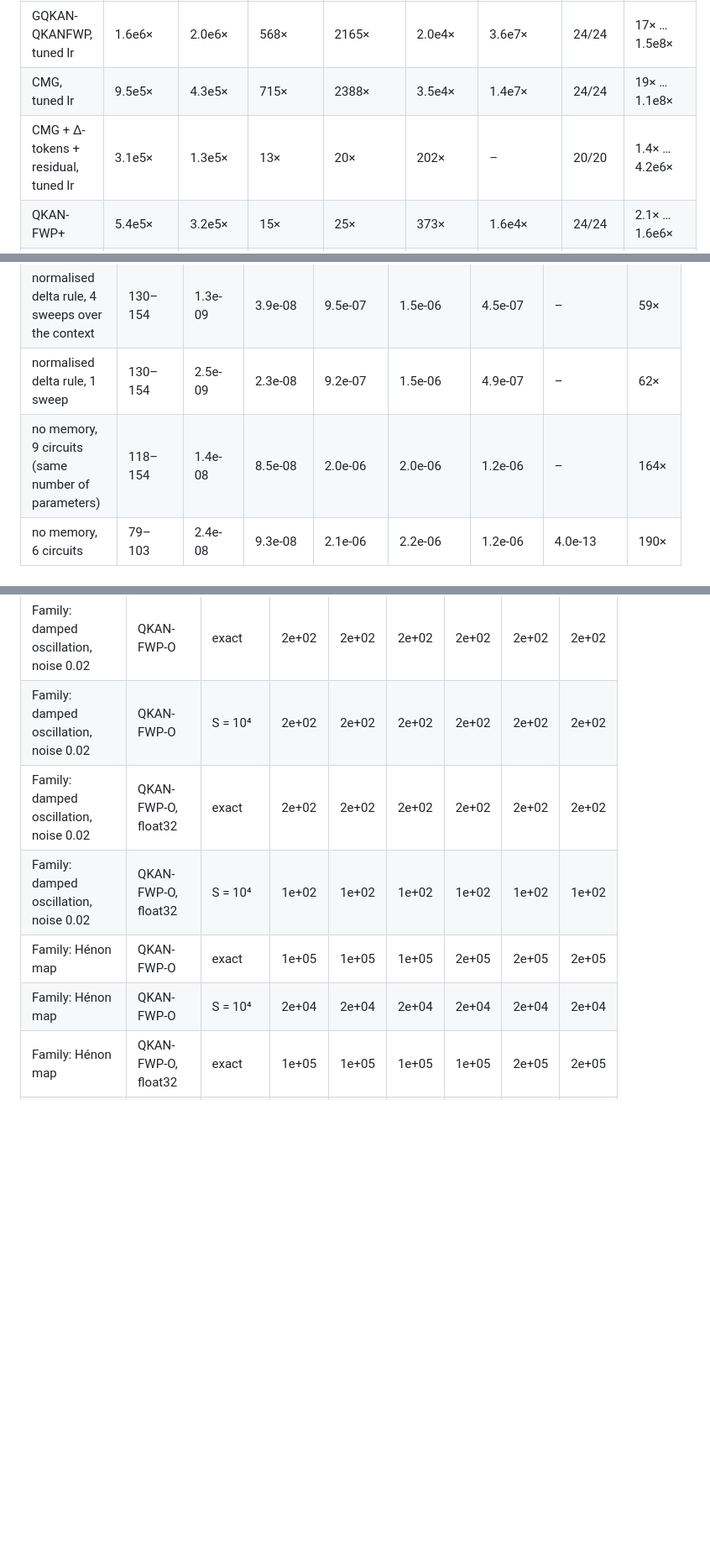
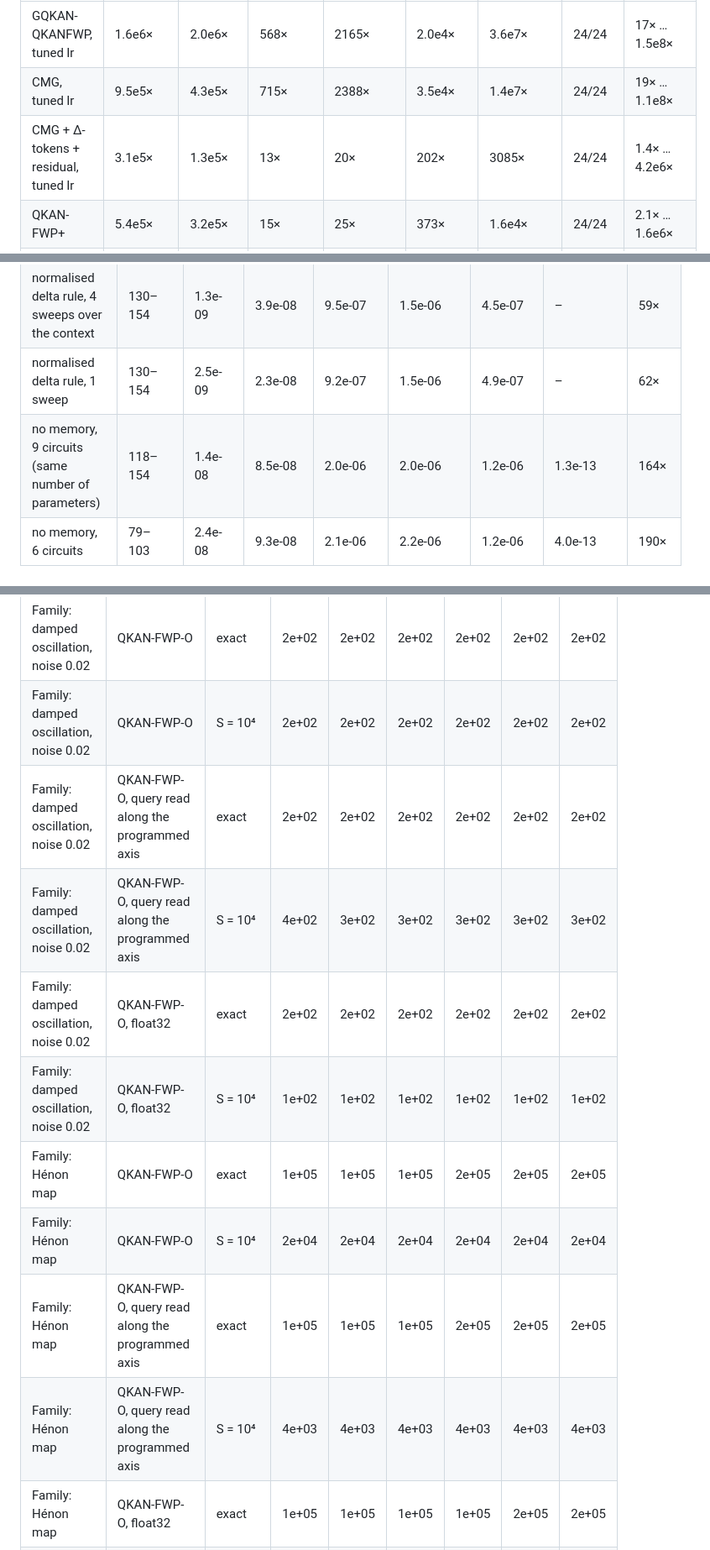
Before and after one commit to oToToT/QKAN-Claude, a Markdown page: results/tables_om.md, 3 parts joined by grey strips. Shown at 84% size. GitHub-like rendering; blank space fills up the shorter version.

```diff
--- a/results/tables_om.md
+++ b/results/tables_om.md
@@ -43,7 +43,7 @@ Geometric mean over the four windows per dataset; the last two columns count the
 |---|---|---|---|---|---|---|---|---|
 | GQKAN-QKANFWP, tuned lr | 1.6e6× | 2.0e6× | 568× | 2165× | 2.0e4× | 3.6e7× | 24/24 | 17× … 1.5e8× |
 | CMG, tuned lr | 9.5e5× | 4.3e5× | 715× | 2388× | 3.5e4× | 1.4e7× | 24/24 | 19× … 1.1e8× |
-| CMG + Δ-tokens + residual, tuned lr | 3.1e5× | 1.3e5× | 13× | 20× | 202× | – | 20/20 | 1.4× … 4.2e6× |
+| CMG + Δ-tokens + residual, tuned lr | 3.1e5× | 1.3e5× | 13× | 20× | 202× | 3085× | 24/24 | 1.4× … 4.2e6× |
 | QKAN-FWP+ | 5.4e5× | 3.2e5× | 15× | 25× | 373× | 1.6e4× | 24/24 | 2.1× … 1.6e6× |
 | HQKAN-Δ | 4.9e4× | 5.5e4× | 7.3× | 8.6× | 163× | 3677× | 23/24 | 0.84× … 1.6e5× |
 | *Linear AR(8), least squares* | 0.00036× | 0.015× | 3.3× | 5.3× | 12× | 0.0021× | 11/24 | 8.4e-05× … 69× |
@@ -133,7 +133,7 @@ Geometric mean over the four windows per dataset; the last two columns count the
 | least squares without gate (uniform weights) | 104–128 | 3.4e-12 | 3.0e-12 | 1.2e-06 | 1.5e-06 | 3.0e-08 | – | 1.7× |
 | normalised delta rule, 4 sweeps over the context | 130–154 | 1.3e-09 | 3.9e-08 | 9.5e-07 | 1.5e-06 | 4.5e-07 | – | 59× |
 | normalised delta rule, 1 sweep | 130–154 | 2.5e-09 | 2.3e-08 | 9.2e-07 | 1.5e-06 | 4.9e-07 | – | 62× |
-| no memory, 9 circuits (same number of parameters) | 118–154 | 1.4e-08 | 8.5e-08 | 2.0e-06 | 2.0e-06 | 1.2e-06 | – | 164× |
+| no memory, 9 circuits (same number of parameters) | 118–154 | 1.4e-08 | 8.5e-08 | 2.0e-06 | 2.0e-06 | 1.2e-06 | 1.3e-13 | 164× |
 | no memory, 6 circuits | 79–103 | 2.4e-08 | 9.3e-08 | 2.1e-06 | 2.2e-06 | 1.2e-06 | 4.0e-13 | 190× |
 
 ## QKAN-FWP-O ablation on the paper benchmarks (test MSE ÷ full model, geometric mean over the cells both have)
@@ -325,10 +341,14 @@ S shots are available to every circuit for every input it processes. A ⟨Z⟩ r
 | Delayed quantum control | QKAN-FWP-O, float32 | S = 10⁴ | 6e+05 | 6e+05 | 6e+05 | 6e+05 | 6e+05 | 6e+05 |
 | Family: damped oscillation, noise 0.02 | QKAN-FWP-O | exact | 2e+02 | 2e+02 | 2e+02 | 2e+02 | 2e+02 | 2e+02 |
 | Family: damped oscillation, noise 0.02 | QKAN-FWP-O | S = 10⁴ | 2e+02 | 2e+02 | 2e+02 | 2e+02 | 2e+02 | 2e+02 |
+| Family: damped oscillation, noise 0.02 | QKAN-FWP-O, query read along the programmed axis | exact | 2e+02 | 2e+02 | 2e+02 | 2e+02 | 2e+02 | 2e+02 |
+| Family: damped oscillation, noise 0.02 | QKAN-FWP-O, query read along the programmed axis | S = 10⁴ | 4e+02 | 3e+02 | 3e+02 | 3e+02 | 3e+02 | 3e+02 |
 | Family: damped oscillation, noise 0.02 | QKAN-FWP-O, float32 | exact | 2e+02 | 2e+02 | 2e+02 | 2e+02 | 2e+02 | 2e+02 |
 | Family: damped oscillation, noise 0.02 | QKAN-FWP-O, float32 | S = 10⁴ | 1e+02 | 1e+02 | 1e+02 | 1e+02 | 1e+02 | 1e+02 |
 | Family: Hénon map | QKAN-FWP-O | exact | 1e+05 | 1e+05 | 1e+05 | 2e+05 | 2e+05 | 2e+05 |
 | Family: Hénon map | QKAN-FWP-O | S = 10⁴ | 2e+04 | 2e+04 | 2e+04 | 2e+04 | 2e+04 | 2e+04 |
+| Family: Hénon map | QKAN-FWP-O, query read along the programmed axis | exact | 1e+05 | 1e+05 | 1e+05 | 2e+05 | 2e+05 | 2e+05 |
+| Family: Hénon map | QKAN-FWP-O, query read along the programmed axis | S = 10⁴ | 4e+03 | 4e+03 | 4e+03 | 4e+03 | 4e+03 | 4e+03 |
 | Family: Hénon map | QKAN-FWP-O, float32 | exact | 1e+05 | 1e+05 | 1e+05 | 1e+05 | 2e+05 | 2e+05 |
 | Family: Hénon map | QKAN-FWP-O, float32 | S = 10⁴ | 3e+03 | 3e+03 | 3e+03 | 3e+03 | 3e+03 | 3e+03 |
 
```
Also changed, not shown: other parts of results/tables_om.md (+25 -9 lines), figures/om_timeseries.png, 4 other files.
